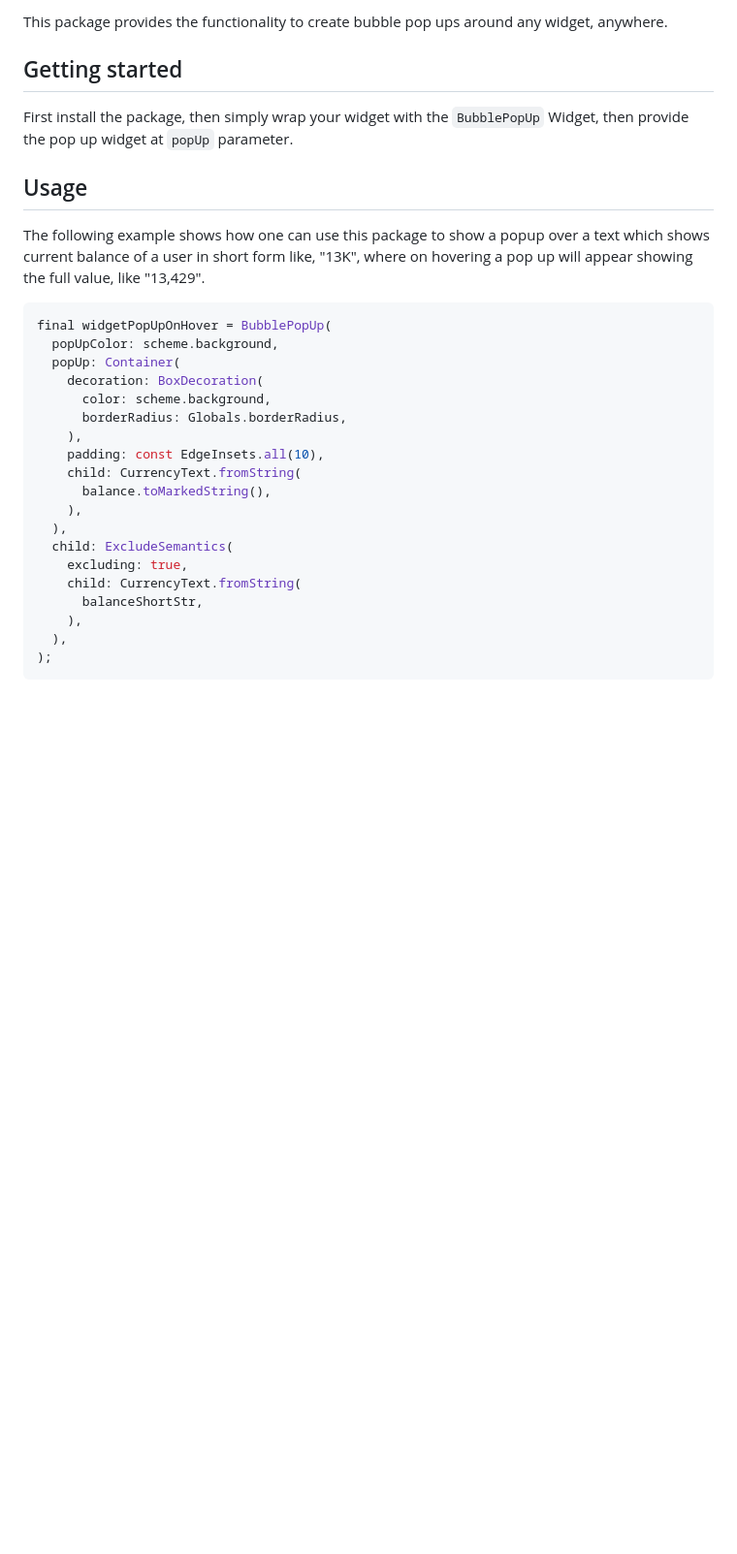
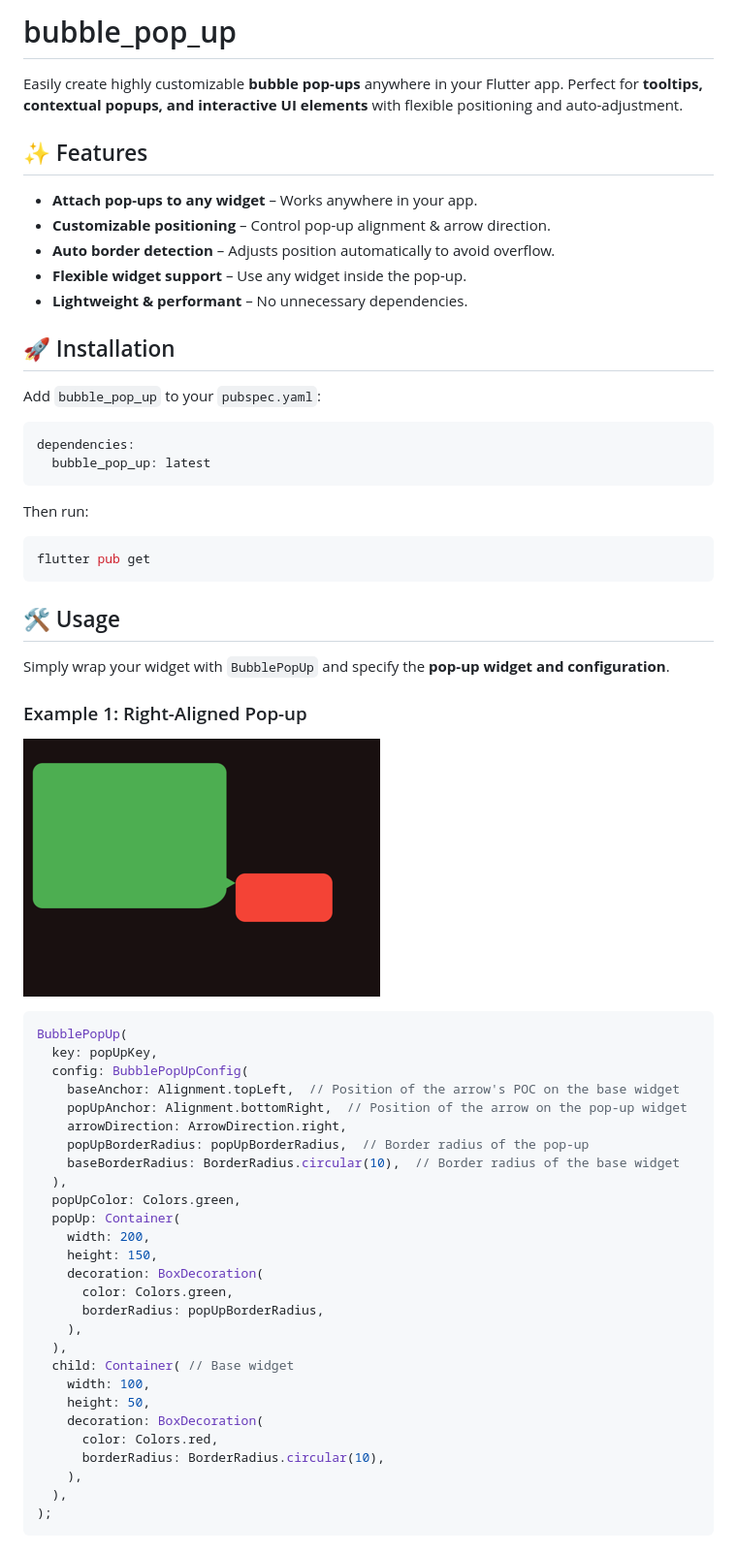
Before and after one commit to vishnuagbly/bubble_pop_up, a Markdown page: README.md, the part around one of its changes. Shown at 97% size. Drawn GitHub-style; pictures changed too: documentation/top_left-bottom_right_right.png (added); blank space fills up the shorter version.

````diff
--- a/README.md
+++ b/README.md
@@ -1,31 +1,63 @@
-This package provides the functionality to create bubble pop ups around any widget, anywhere.
+# bubble_pop_up
 
-## Getting started
-First install the package, then simply wrap your widget with the `BubblePopUp` Widget, then provide
-the pop up widget at `popUp` parameter.
+Easily create highly customizable **bubble pop-ups** anywhere in your Flutter app. Perfect for **tooltips, contextual popups, and interactive UI elements** with flexible positioning and auto-adjustment.
 
-## Usage
-The following example shows how one can use this package to show a popup over a text which shows
-current balance of a user in short form like, "13K", where on hovering a pop up will appear showing
-the full value, like "13,429".
+## ✨ Features
+
+- **Attach pop-ups to any widget** – Works anywhere in your app.
+- **Customizable positioning** – Control pop-up alignment & arrow direction.
+- **Auto border detection** – Adjusts position automatically to avoid overflow.
+- **Flexible widget support** – Use any widget inside the pop-up.
+- **Lightweight & performant** – No unnecessary dependencies.
+
+## 🚀 Installation
+
+Add `bubble_pop_up` to your `pubspec.yaml`:
+
+```yaml
+dependencies:
+  bubble_pop_up: latest
+```
+
+Then run:
+
+```sh
+flutter pub get
+```
+
+## 🛠️ Usage
+
+Simply wrap your widget with `BubblePopUp` and specify the **pop-up widget and configuration**.
+
+### Example 1: Right-Aligned Pop-up
+
+![Example 1](documentation/top_left-bottom_right_right.png)
 
 ```dart
-final widgetPopUpOnHover = BubblePopUp(
-  popUpColor: scheme.background,
+BubblePopUp(
+  key: popUpKey,
+  config: BubblePopUpConfig(
+    baseAnchor: Alignment.topLeft,  // Position of the arrow's POC on the base widget
+    popUpAnchor: Alignment.bottomRight,  // Position of the arrow on the pop-up widget
+    arrowDirection: ArrowDirection.right,
+    popUpBorderRadius: popUpBorderRadius,  // Border radius of the pop-up
+    baseBorderRadius: BorderRadius.circular(10),  // Border radius of the base widget
+  ),
+  popUpColor: Colors.green,
   popUp: Container(
+    width: 200,
+    height: 150,
     decoration: BoxDecoration(
-      color: scheme.background,
-      borderRadius: Globals.borderRadius,
-    ),
-    padding: const EdgeInsets.all(10),
-    child: CurrencyText.fromString(
-      balance.toMarkedString(),
+      color: Colors.green,
+      borderRadius: popUpBorderRadius,
     ),
   ),
-  child: ExcludeSemantics(
-    excluding: true,
-    child: CurrencyText.fromString(
-      balanceShortStr,
+  child: Container( // Base widget
+    width: 100,
+    height: 50,
+    decoration: BoxDecoration(
+      color: Colors.red,
+      borderRadius: BorderRadius.circular(10),
     ),
   ),
 );
````
Also changed, not shown: other parts of README.md (+51 -0 lines), documentation/cross-axis-collision.gif (added), documentation/same-axis-collision.gif (added), documentation/top_left-bottom_right-down.png (added).
